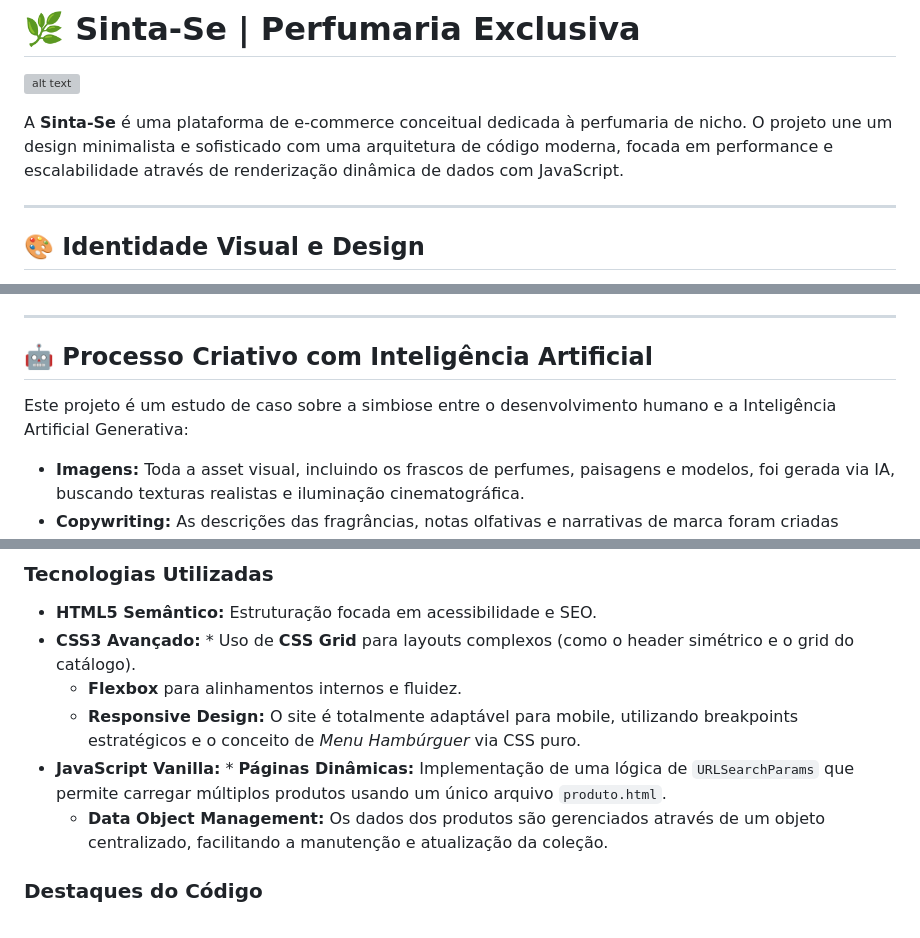
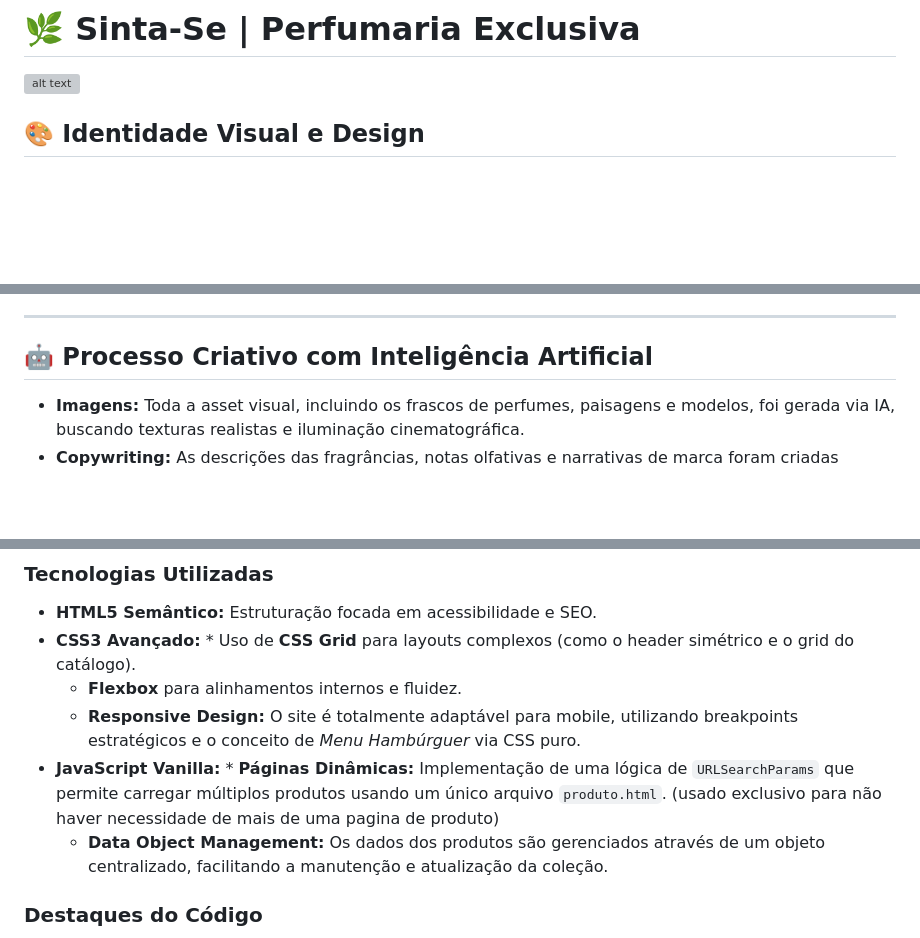
Before and after one commit to hpeteralmeida/Portfolio, a Markdown page: processualn1/README.md, 3 parts joined by grey strips. GitHub-like rendering; blank space fills up the shorter version; grey boxes are pictures that could not be loaded.

Commit message:
chore: update README.md

```diff
--- a/processualn1/README.md
+++ b/processualn1/README.md
@@ -1,10 +1,6 @@
 # 🌿 Sinta-Se | Perfumaria Exclusiva
 
 ![alt text](./images/paginainicial.png)
-
-A **Sinta-Se** é uma plataforma de e-commerce conceitual dedicada à perfumaria de nicho. O projeto une um design minimalista e sofisticado com uma arquitetura de código moderna, focada em performance e escalabilidade através de renderização dinâmica de dados com JavaScript.
-
----
 
 ## 🎨 Identidade Visual e Design
 
@@ -22,9 +18,6 @@ O projeto foi construído sob uma paleta de cores terrosas e orgânicas, evocand
 ---
 
 ## 🤖 Processo Criativo com Inteligência Artificial
-
-Este projeto é um estudo de caso sobre a simbiose entre o desenvolvimento humano e a Inteligência Artificial Generativa:
-
 * **Imagens:** Toda a asset visual, incluindo os frascos de perfumes, paisagens e modelos, foi gerada via IA, buscando texturas realistas e iluminação cinematográfica.
 * **Copywriting:** As descrições das fragrâncias, notas olfativas e narrativas de marca foram criadas utilizando modelos de linguagem avançados para garantir uma comunicação persuasiva e poética.
 
@@ -39,7 +32,7 @@ O site foi desenvolvido focando em um código limpo (*Clean Code*) e na modulari
 * **CSS3 Avançado:** * Uso de **CSS Grid** para layouts complexos (como o header simétrico e o grid do catálogo).
     * **Flexbox** para alinhamentos internos e fluidez.
     * **Responsive Design:** O site é totalmente adaptável para mobile, utilizando breakpoints estratégicos e o conceito de *Menu Hambúrguer* via CSS puro.
-* **JavaScript Vanilla:** * **Páginas Dinâmicas:** Implementação de uma lógica de `URLSearchParams` que permite carregar múltiplos produtos usando um único arquivo `produto.html`.
+* **JavaScript Vanilla:** * **Páginas Dinâmicas:** Implementação de uma lógica de `URLSearchParams` que permite carregar múltiplos produtos usando um único arquivo `produto.html`. (usado exclusivo para não haver necessidade de mais de uma pagina de produto)
     * **Data Object Management:** Os dados dos produtos são gerenciados através de um objeto centralizado, facilitando a manutenção e atualização da coleção.
 
 ### Destaques do Código
```
